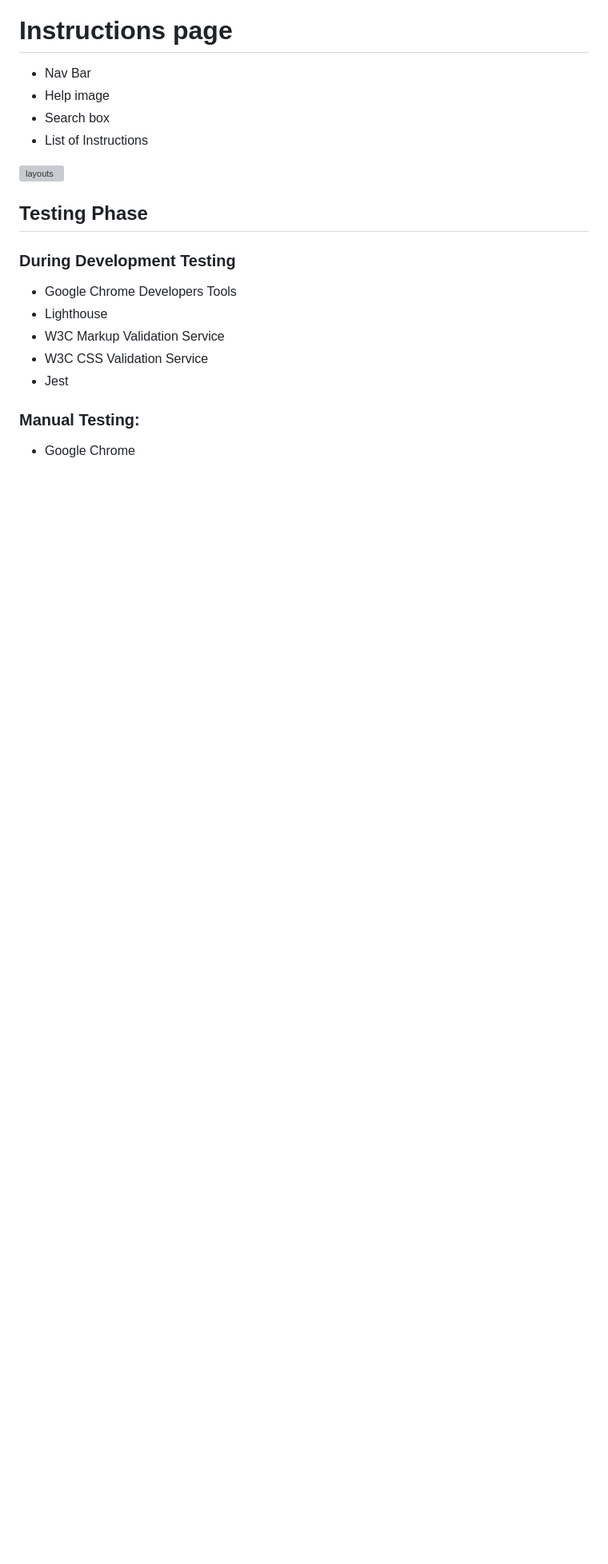
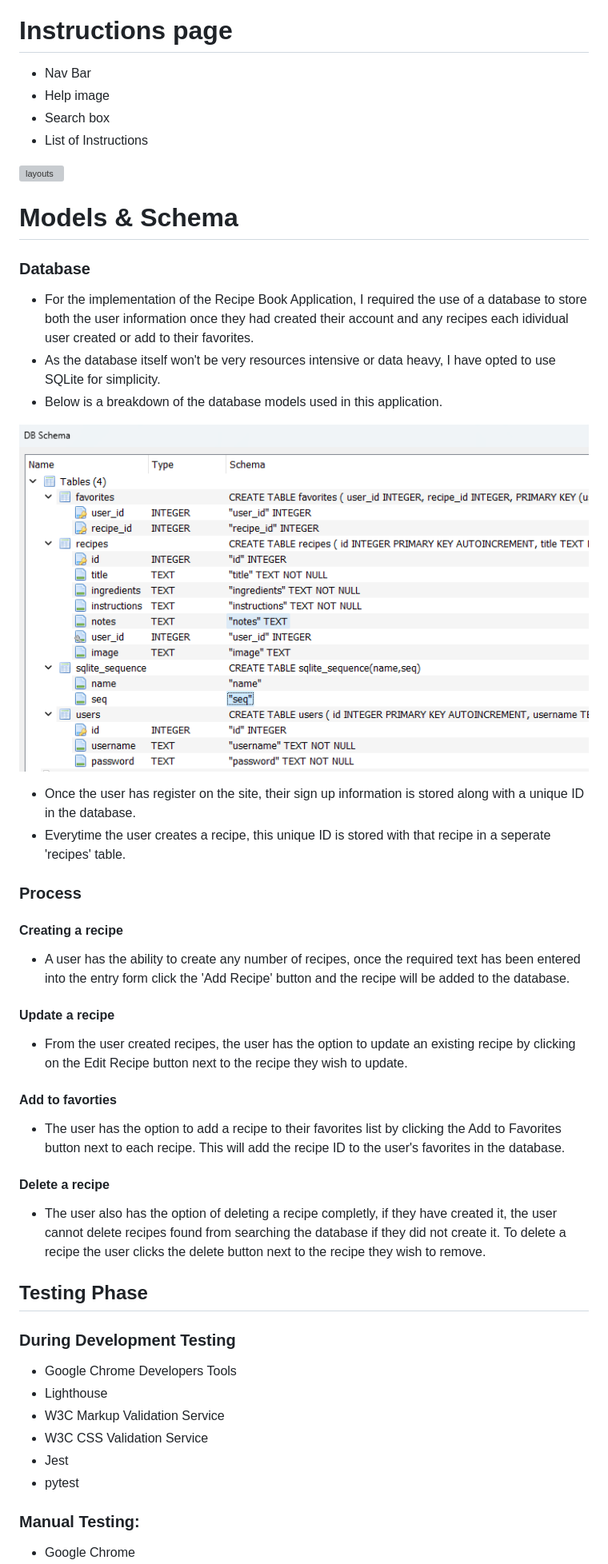
Before and after one commit to iftec/recipe-book, a Markdown page: README.md, the part around one of its changes. Shown at 80% size. Drawn GitHub-style; blank space fills up the shorter version; grey boxes are pictures that could not be loaded.

```diff
--- a/README.md
+++ b/README.md
@@ -192,7 +195,31 @@ Used to fix grammar errors across the project.
 * List of Instructions
 <p dir="auto"><a target="_blank" rel="noopener noreferrer" href="https://github.com/iftec/recipe-book/blob/main/documentation/instructions-book.png?raw=true"><img src="https://github.com/iftec/recipe-book/blob/main/documentation//instructions-book.png?raw=true" alt="layouts" style="max-width: 100%;"></a></p>
 
+# **Models & Schema**
+### **Database**
+* For the implementation of the Recipe Book Application, I required the use of a database to store both the user information once they had created their account and any recipes each idividual user created or add to their favorites.
+* As the database itself won't be very resources intensive or data heavy, I have opted to use SQLite for simplicity.
+* Below is a breakdown of the database models used in this application.
+<p dir="auto"><a target="_blank" rel="noopener noreferrer" href="https://github.com/iftec/recipe-book/blob/main/documentation/DB_Schema.png?raw=true"><img src="https://github.com/iftec/recipe-book/blob/main/documentation//DB_Schema.png?raw=true" alt="layouts" style="max-width: 100%;"></a></p>
 
+* Once the user has register on the site, their sign up information is stored along with a unique ID in the database.
+* Everytime the user creates a recipe, this unique ID is stored with that recipe in a seperate 'recipes' table.
+
+### **Process**
+#### **Creating a recipe**
+* A user has the ability to create any number of recipes, once the required text has been entered into the entry form click the 'Add Recipe' button and the recipe will be added to the database.
+
+#### **Update a recipe**
+* From the user created recipes, the user has the option to update an existing recipe by clicking on the Edit Recipe button next to the recipe they wish to update.
+
+
+#### **Add to favorties**
+* The user has the option to add a recipe to their favorites list by clicking the Add to Favorites button next to each recipe. This will add the recipe ID to the user's favorites in the database.
+
+
+#### **Delete a recipe**
+* The user also has the option of deleting a recipe completly, if they have created it, the user cannot delete recipes found from searching the database if they did not create it.
+To delete a recipe the user clicks the delete button next to the recipe they wish to remove.
 
 ## **Testing Phase**
 ### **During Development Testing**
@@ -201,6 +228,7 @@ Used to fix grammar errors across the project.
 * W3C Markup Validation Service
 * W3C CSS Validation Service
 * Jest
+* pytest
 
 
 ### **Manual Testing:**
```
Also changed, not shown: other parts of README.md (+21 -4 lines).
